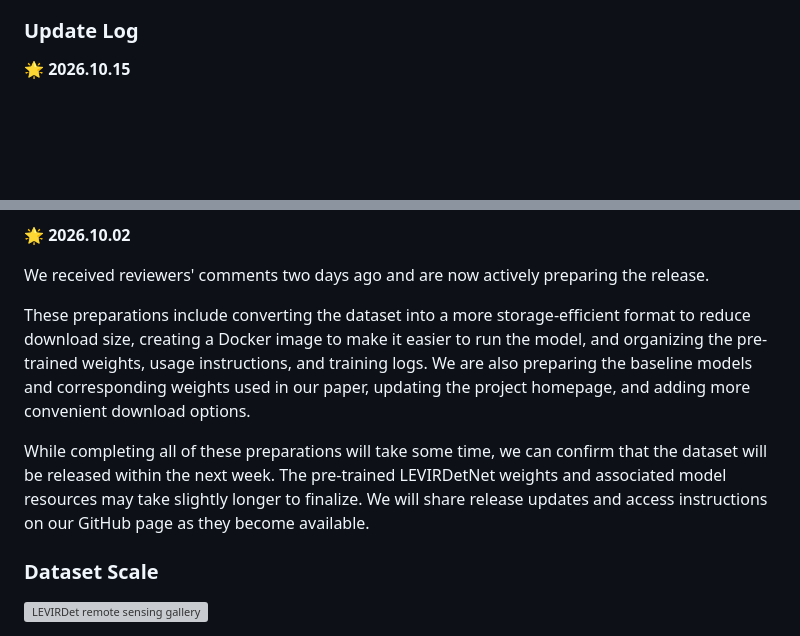
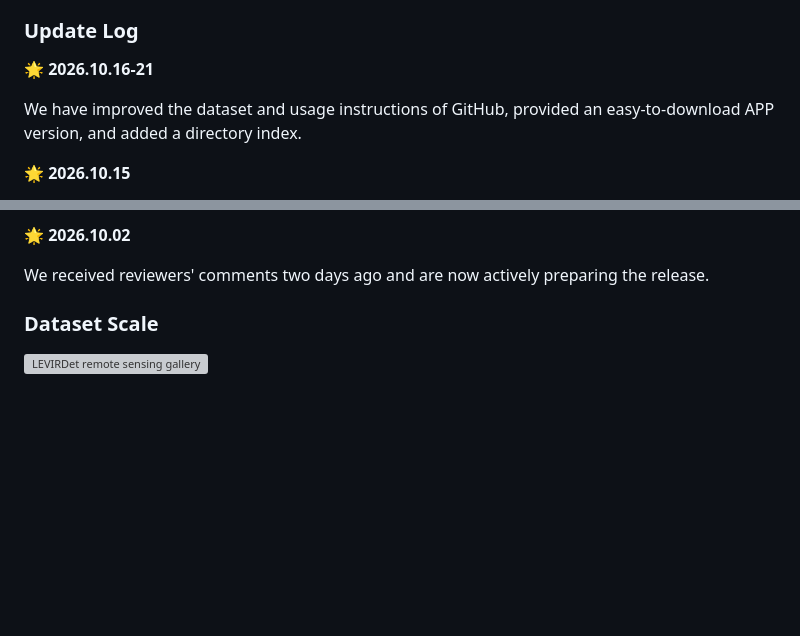
Before and after one commit to QinzheYang/LEVIRDet-release, a Markdown page: README.md, 2 parts joined by grey strips. Drawn GitHub-style; blank space fills up the shorter version; grey boxes are pictures that could not be loaded.

```diff
--- a/README.md
+++ b/README.md
@@ -140,6 +140,10 @@ hierarchy-aware detection head for mixed-granularity remote sensing supervision.
 
 ### Update Log
 
+🌟 **2026.10.16-21**
+
+We have improved the dataset and usage instructions of GitHub, provided an easy-to-download APP version, and added a directory index.
+
 🌟 **2026.10.15**
 
 We have received feedback that there were issues with the downloads of Docker and others due to excessive users recently. Therefore, we have currently added new links for the North China University Cloud Disk and HuggingFace.
@@ -159,10 +163,6 @@ We are currently updating the user manual. We have uploaded Docker and are now u
 🌟 **2026.10.02**
 
 We received reviewers' comments two days ago and are now actively preparing the release.
-
-These preparations include converting the dataset into a more storage-efficient format to reduce download size, creating a Docker image to make it easier to run the model, and organizing the pre-trained weights, usage instructions, and training logs. We are also preparing the baseline models and corresponding weights used in our paper, updating the project homepage, and adding more convenient download options.
-
-While completing all of these preparations will take some time, we can confirm that the dataset will be released within the next week. The pre-trained LEVIRDetNet weights and associated model resources may take slightly longer to finalize. We will share release updates and access instructions on our GitHub page as they become available.
 
 
 ### Dataset Scale
```
